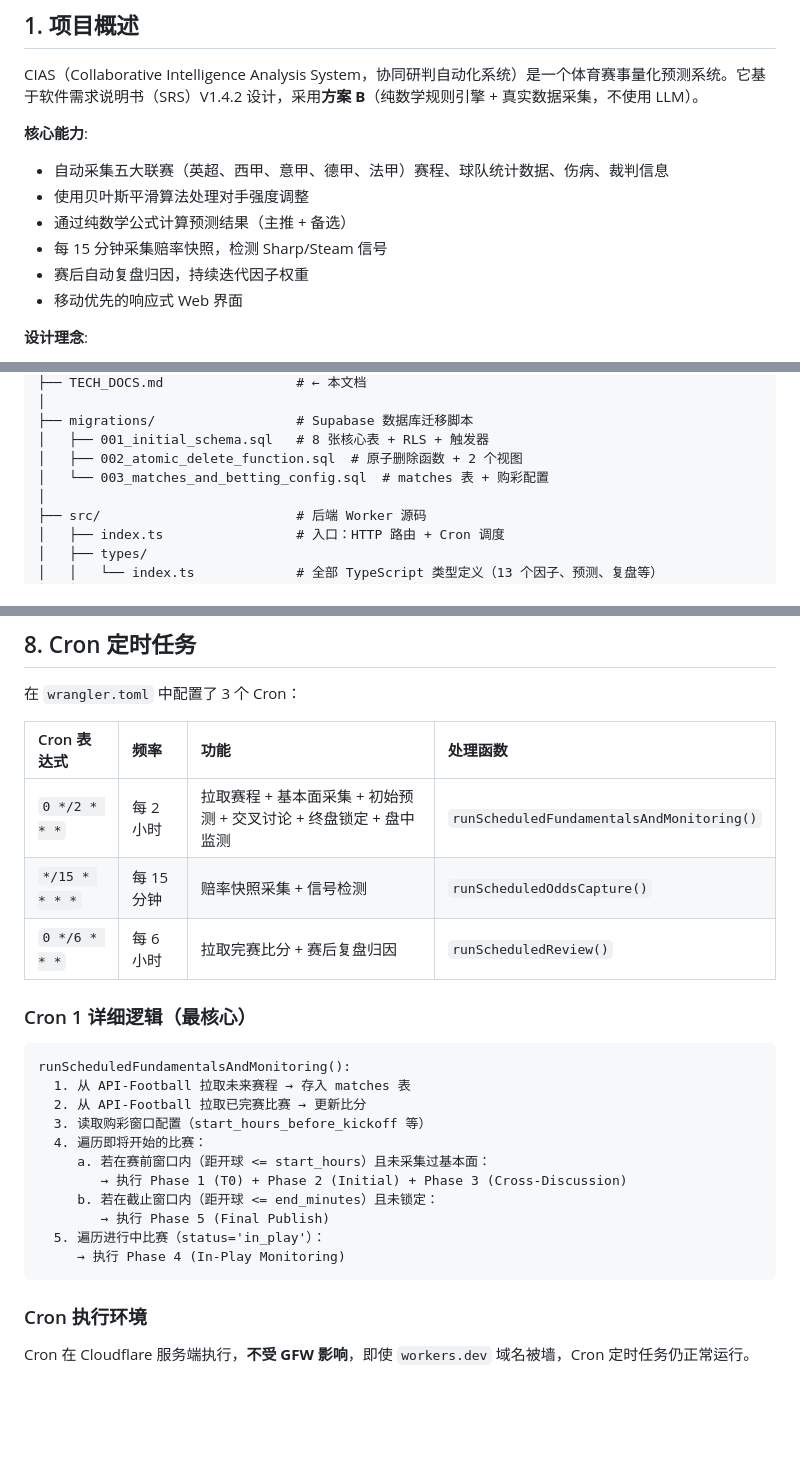
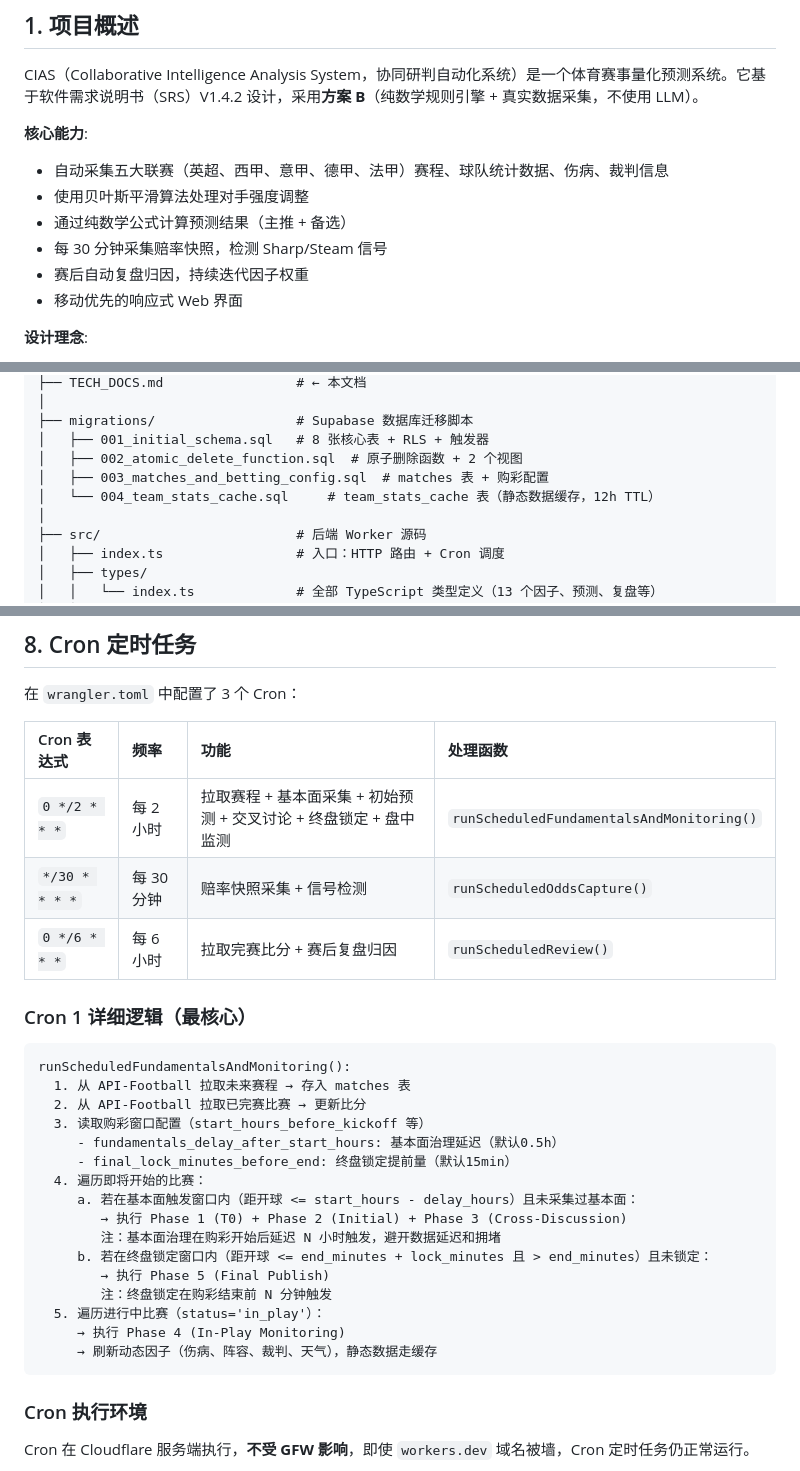
Before and after one commit to amrglacier/cias, a Markdown page: TECH_DOCS.md, 3 parts joined by grey strips. Rendered like a GitHub page; blank space fills up the shorter version.

Commit message:
docs: update TECH_DOCS for V1.5.0 - timing optimization, static/dynamic split, team_stats_cache

````diff
--- a/TECH_DOCS.md
+++ b/TECH_DOCS.md
@@ -32,7 +32,7 @@ CIAS（Collaborative Intelligence Analysis System，协同研判自动化系统
 - 自动采集五大联赛（英超、西甲、意甲、德甲、法甲）赛程、球队统计数据、伤病、裁判信息
 - 使用贝叶斯平滑算法处理对手强度调整
 - 通过纯数学公式计算预测结果（主推 + 备选）
-- 每 15 分钟采集赔率快照，检测 Sharp/Steam 信号
+- 每 30 分钟采集赔率快照，检测 Sharp/Steam 信号
 - 赛后自动复盘归因，持续迭代因子权重
 - 移动优先的响应式 Web 界面
 
@@ -165,7 +165,8 @@ cias/
 ├── migrations/                  # Supabase 数据库迁移脚本
 │   ├── 001_initial_schema.sql   # 8 张核心表 + RLS + 触发器
 │   ├── 002_atomic_delete_function.sql  # 原子删除函数 + 2 个视图
-│   └── 003_matches_and_betting_config.sql  # matches 表 + 购彩配置
+│   ├── 003_matches_and_betting_config.sql  # matches 表 + 购彩配置
+│   └── 004_team_stats_cache.sql     # team_stats_cache 表（静态数据缓存，12h TTL）
 │
 ├── src/                         # 后端 Worker 源码
 │   ├── index.ts                 # 入口：HTTP 路由 + Cron 调度
@@ -444,7 +446,7 @@ SOP（Standard Operating Procedure）是系统的核心工作流，分为 5 个
 | Cron 表达式 | 频率 | 功能 | 处理函数 |
 |:---|:---|:---|:---|
 | `0 */2 * * *` | 每 2 小时 | 拉取赛程 + 基本面采集 + 初始预测 + 交叉讨论 + 终盘锁定 + 盘中监测 | `runScheduledFundamentalsAndMonitoring()` |
-| `*/15 * * * *` | 每 15 分钟 | 赔率快照采集 + 信号检测 | `runScheduledOddsCapture()` |
+| `*/30 * * * *` | 每 30 分钟 | 赔率快照采集 + 信号检测 | `runScheduledOddsCapture()` |
 | `0 */6 * * *` | 每 6 小时 | 拉取完赛比分 + 赛后复盘归因 | `runScheduledReview()` |
 
 ### Cron 1 详细逻辑（最核心）
@@ -454,13 +456,18 @@ runScheduledFundamentalsAndMonitoring():
   1. 从 API-Football 拉取未来赛程 → 存入 matches 表
   2. 从 API-Football 拉取已完赛比赛 → 更新比分
   3. 读取购彩窗口配置（start_hours_before_kickoff 等）
+     - fundamentals_delay_after_start_hours: 基本面治理延迟（默认0.5h）
+     - final_lock_minutes_before_end: 终盘锁定提前量（默认15min）
   4. 遍历即将开始的比赛：
-     a. 若在赛前窗口内（距开球 <= start_hours）且未采集过基本面：
+     a. 若在基本面触发窗口内（距开球 <= start_hours - delay_hours）且未采集过基本面：
         → 执行 Phase 1 (T0) + Phase 2 (Initial) + Phase 3 (Cross-Discussion)
-     b. 若在截止窗口内（距开球 <= end_minutes）且未锁定：
+        注：基本面治理在购彩开始后延迟 N 小时触发，避开数据延迟和拥堵
+     b. 若在终盘锁定窗口内（距开球 <= end_minutes + lock_minutes 且 > end_minutes）且未锁定：
         → 执行 Phase 5 (Final Publish)
+        注：终盘锁定在购彩结束前 N 分钟触发
   5. 遍历进行中比赛（status='in_play'）：
      → 执行 Phase 4 (In-Play Monitoring)
+     → 刷新动态因子（伤病、阵容、裁判、天气），静态数据走缓存
 ```
 
 ### Cron 执行环境
````
Also changed, not shown: other parts of TECH_DOCS.md (+7 -6 lines).
